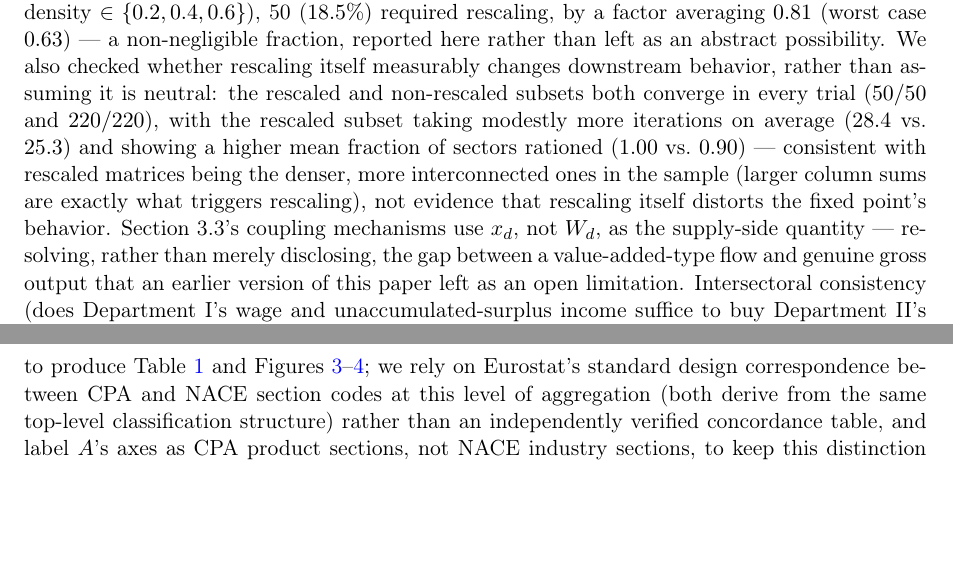
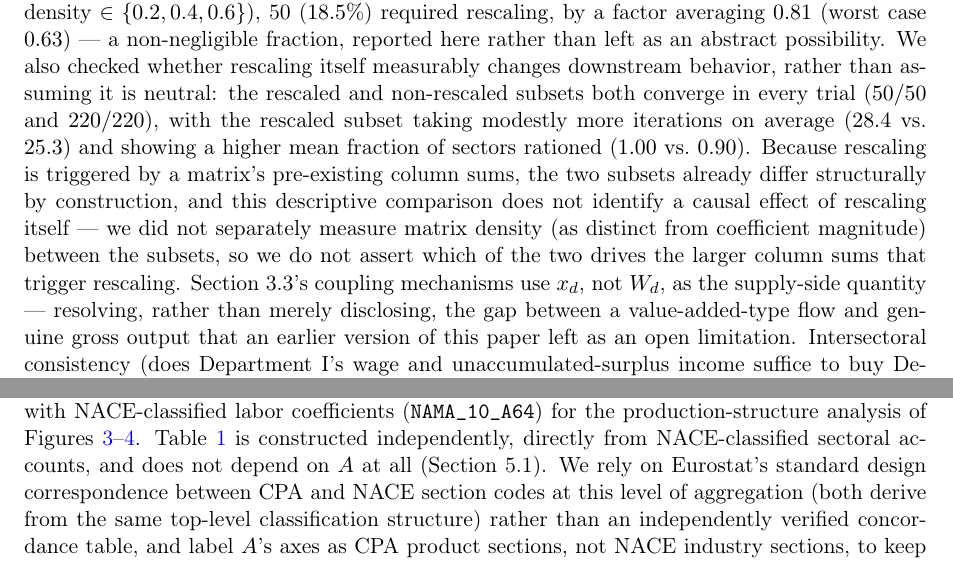
Before and after one commit to randsley/MarxKapital, a LaTeX paper (paper/main.tex): two parts of pages 4 and 19 of 21, joined at a grey line, cut so that both start at the same text, the shorter picture padded with empty space. Compiled offline with pdfLaTeX.

Commit message:
Remove two stale passages; soften causal language in rescaling comparison
Three fixes from a final proofreading pass.

1. The rescaled-vs-non-rescaled comparison (Section 3.1) now explicitly
   says the comparison is descriptive, not causal: matrices needing
   rescaling already differ structurally (that's what triggers
   rescaling), so the modestly higher iteration count and rationing
   incidence in that subset can't be attributed to rescaling itself.
   Also dropped the unsupported "denser" claim - only column-sum
   magnitude was compared, not density as such, so we don't assert
   which one drives the difference.

2. Deleted a stale Section 6.2 limitation about the 3-macro-sector
   aggregation "inheriting" clipped trade/transport margin cells. That
   described the old, wrong NAIO_10_CP1620 construction; the corrected
   NAIO_10_CP1700 matrix has zero negative cells (verified,
   paper/matrix_audit.jl), so nothing is clipped at either the 19- or
   3-sector level anymore, and this limitation no longer applies to
   the current pipeline.

3. Fixed a stale claim that Table 1 is "produced" by combining A with
   NACE labor coefficients, same as Figures 3-4. Table 1 doesn't depend
   on A at all (already stated correctly elsewhere in the paper) - it's
   built directly from NACE sectoral accounts. Narrowed the sentence to
   describe only what actually uses the CPA/NACE join (Figures 3-4).

Paper recompiled cleanly; no dangling references to the deleted
paragraph found on a full grep pass. 111/111 tests pass (no src/
changes this round).

```diff
--- a/paper/main.tex
+++ b/paper/main.tex
@@ -268,10 +268,13 @@ itself measurably changes downstream behavior, rather than assuming it
 is neutral: the rescaled and non-rescaled subsets both converge in every
 trial ($50/50$ and $220/220$), with the rescaled subset taking modestly
 more iterations on average ($28.4$ vs.\ $25.3$) and showing a higher
-mean fraction of sectors rationed ($1.00$ vs.\ $0.90$) --- consistent
-with rescaled matrices being the denser, more interconnected ones in
-the sample (larger column sums are exactly what triggers rescaling),
-not evidence that rescaling itself distorts the fixed point's behavior.
+mean fraction of sectors rationed ($1.00$ vs.\ $0.90$). Because
+rescaling is triggered by a matrix's pre-existing column sums, the two
+subsets already differ structurally by construction, and this
+descriptive comparison does not identify a causal effect of rescaling
+itself --- we did not separately measure matrix density (as distinct
+from coefficient magnitude) between the subsets, so we do not assert
+which of the two drives the larger column sums that trigger rescaling.
 Section~3.3's coupling mechanisms use
 $x_d$, not $W_d$, as the supply-side quantity --- resolving, rather than
 merely disclosing, the gap between a value-added-type flow and genuine
@@ -1169,9 +1163,11 @@ dimensions (\texttt{prd\_ava}, \texttt{prd\_use}) both use the same CPA
 product code, so $A$ is built entirely within one classification, with
 no product-to-industry join. A concordance assumption is still made one
 level up, where $A$'s CPA-labeled sections are combined with
-NACE-classified sectoral value-added weights and labor coefficients
-(\texttt{NAMA\_10\_A64}) to produce Table~\ref{tab:sectors} and
-Figures~\ref{fig:matrixA}--\ref{fig:transformation}; we rely on
+NACE-classified labor coefficients (\texttt{NAMA\_10\_A64}) for the
+production-structure analysis of Figures~\ref{fig:matrixA}--\ref{fig:transformation}.
+Table~\ref{tab:sectors} is constructed independently, directly from
+NACE-classified sectoral accounts, and does not depend on $A$ at all
+(Section~5.1). We rely on
 Eurostat's standard design correspondence between CPA and NACE section
 codes at this level of aggregation (both derive from the same top-level
 classification structure) rather than an independently verified
```
Also changed, not shown: paper/main.pdf, paper/main.tex (9 more changed lines).
